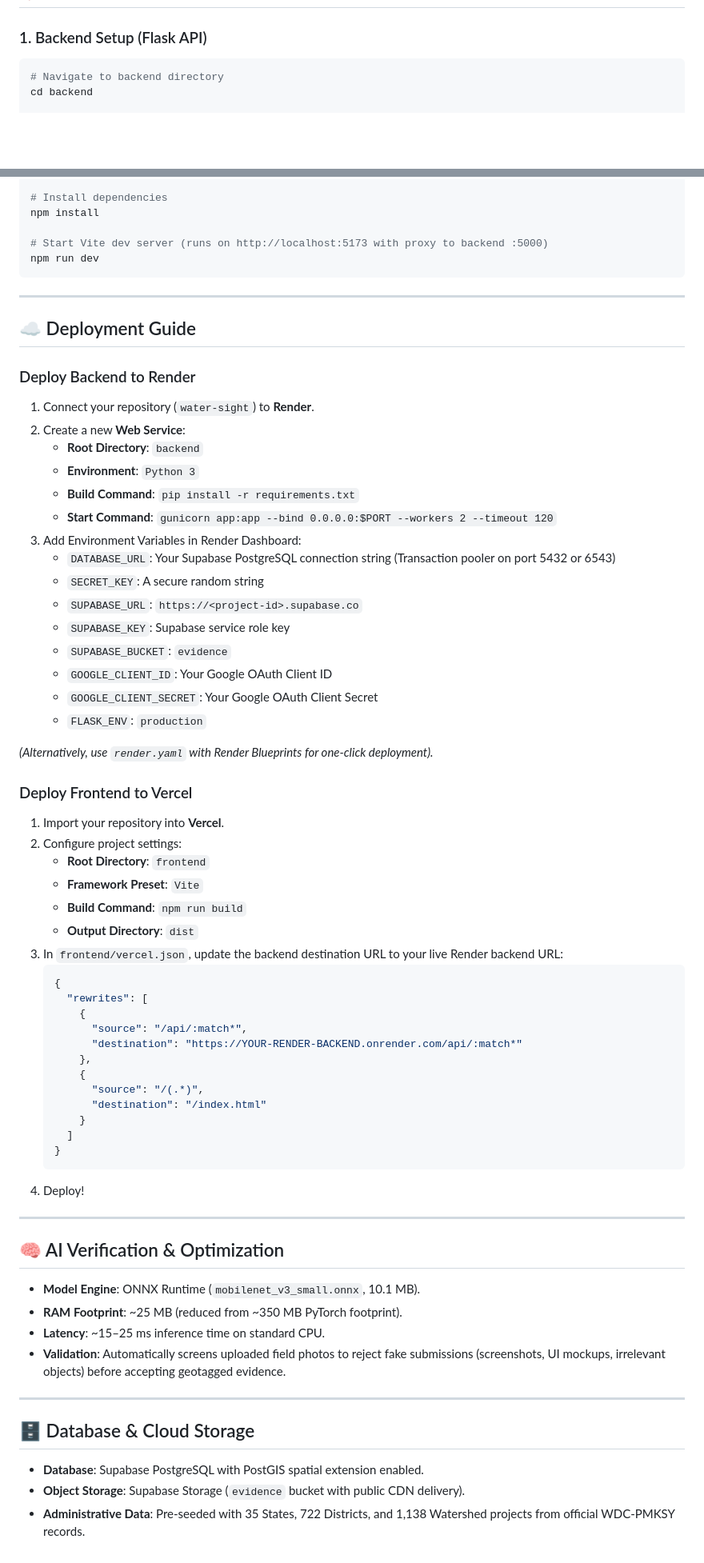
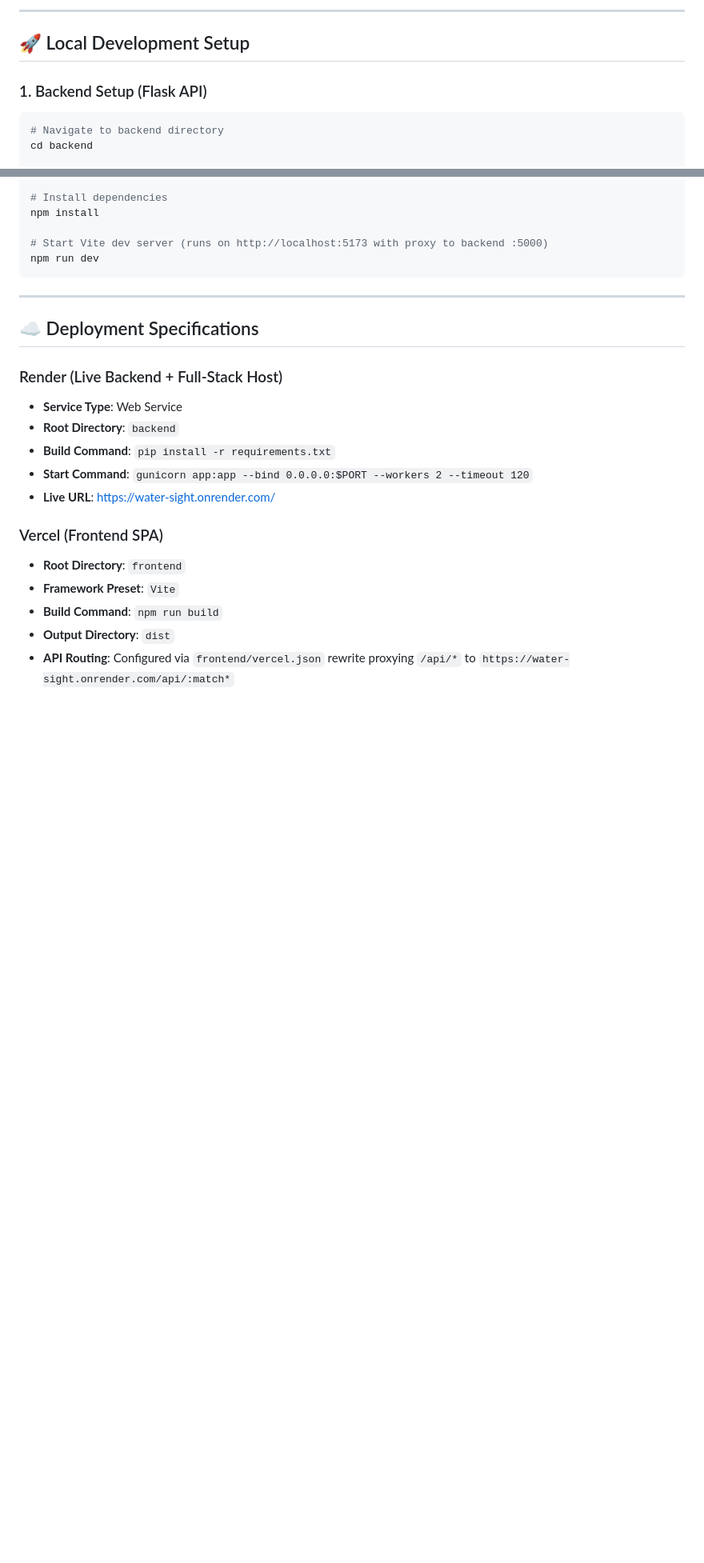
Before and after one commit to Jiteshprasad778/water-sight, a Markdown page: README.md, 2 parts joined by grey strips. Shown at 80% size. Drawn GitHub-style; blank space fills up the shorter version.

````diff
--- a/README.md
+++ b/README.md
@@ -47,3 +84,6 @@ water-sight/
+---
+
+## 🚀 Local Development Setup
 
 ### 1. Backend Setup (Flask API)
 
@@ -81,66 +121,18 @@ npm run dev
 
 ---
 
-## ☁️ Deployment Guide
+## ☁️ Deployment Specifications
 
-### Deploy Backend to Render
+### Render (Live Backend + Full-Stack Host)
+- **Service Type**: Web Service
+- **Root Directory**: `backend`
+- **Build Command**: `pip install -r requirements.txt`
+- **Start Command**: `gunicorn app:app --bind 0.0.0.0:$PORT --workers 2 --timeout 120`
+- **Live URL**: [https://water-sight.onrender.com/](https://water-sight.onrender.com/)
 
-1. Connect your repository (`water-sight`) to **Render**.
-2. Create a new **Web Service**:
-   - **Root Directory**: `backend`
-   - **Environment**: `Python 3`
-   - **Build Command**: `pip install -r requirements.txt`
-   - **Start Command**: `gunicorn app:app --bind 0.0.0.0:$PORT --workers 2 --timeout 120`
-3. Add Environment Variables in Render Dashboard:
-   - `DATABASE_URL`: Your Supabase PostgreSQL connection string (Transaction pooler on port 5432 or 6543)
-   - `SECRET_KEY`: A secure random string
-   - `SUPABASE_URL`: `https://<project-id>.supabase.co`
-   - `SUPABASE_KEY`: Supabase service role key
-   - `SUPABASE_BUCKET`: `evidence`
-   - `GOOGLE_CLIENT_ID`: Your Google OAuth Client ID
-   - `GOOGLE_CLIENT_SECRET`: Your Google OAuth Client Secret
-   - `FLASK_ENV`: `production`
-
-*(Alternatively, use `render.yaml` with Render Blueprints for one-click deployment).*
-
-### Deploy Frontend to Vercel
-
-1. Import your repository into **Vercel**.
-2. Configure project settings:
-   - **Root Directory**: `frontend`
-   - **Framework Preset**: `Vite`
-   - **Build Command**: `npm run build`
-   - **Output Directory**: `dist`
-3. In `frontend/vercel.json`, update the backend destination URL to your live Render backend URL:
-   ```json
-   {
-     "rewrites": [
-       {
-         "source": "/api/:match*",
-         "destination": "https://YOUR-RENDER-BACKEND.onrender.com/api/:match*"
-       },
-       {
-         "source": "/(.*)",
-         "destination": "/index.html"
-       }
-     ]
-   }
-   ```
-4. Deploy!
-
----
-
-## 🧠 AI Verification & Optimization
-
-- **Model Engine**: ONNX Runtime (`mobilenet_v3_small.onnx`, 10.1 MB).
-- **RAM Footprint**: ~25 MB (reduced from ~350 MB PyTorch footprint).
-- **Latency**: ~15–25 ms inference time on standard CPU.
-- **Validation**: Automatically screens uploaded field photos to reject fake submissions (screenshots, UI mockups, irrelevant objects) before accepting geotagged evidence.
-
----
-
-## 🗄️ Database & Cloud Storage
-
-- **Database**: Supabase PostgreSQL with PostGIS spatial extension enabled.
-- **Object Storage**: Supabase Storage (`evidence` bucket with public CDN delivery).
-- **Administrative Data**: Pre-seeded with 35 States, 722 Districts, and 1,138 Watershed projects from official WDC-PMKSY records.
+### Vercel (Frontend SPA)
+- **Root Directory**: `frontend`
+- **Framework Preset**: `Vite`
+- **Build Command**: `npm run build`
+- **Output Directory**: `dist`
+- **API Routing**: Configured via `frontend/vercel.json` rewrite proxying `/api/*` to `https://water-sight.onrender.com/api/:match*`
````
Also changed, not shown: other parts of README.md (+68 -31 lines).
